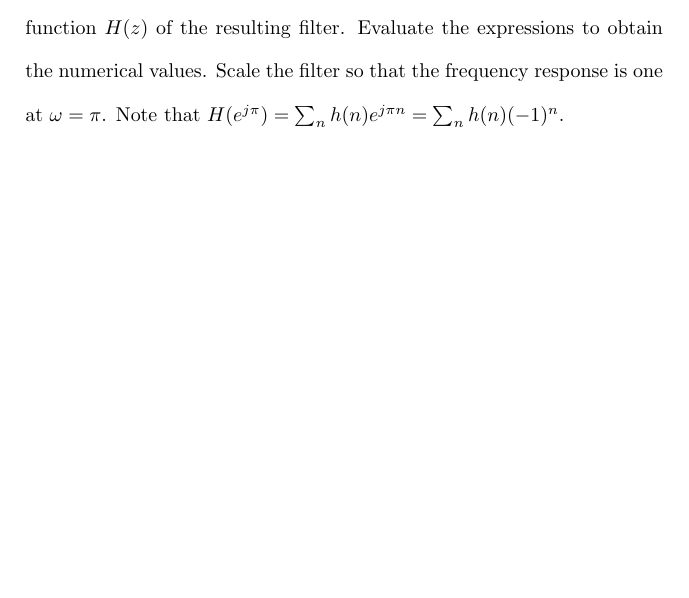
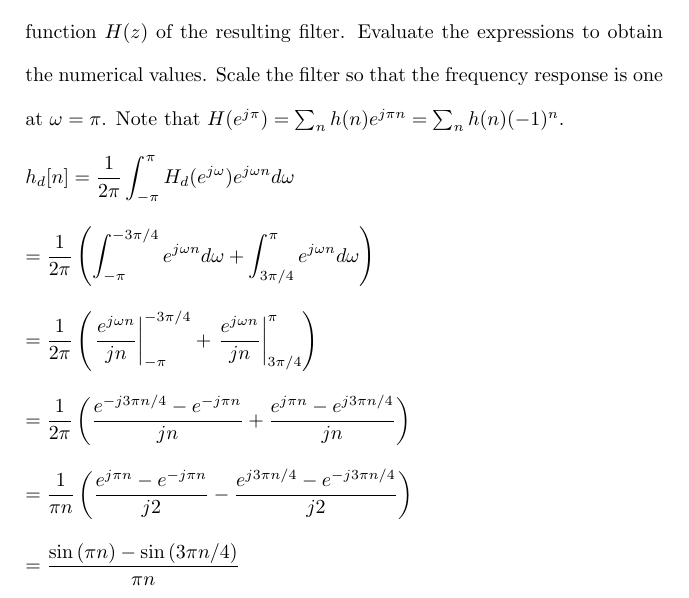
Before and after one commit to osowatzke/ECE529_HW, a LaTeX problem sheet (5/Homework5_Sowatzke.tex): part of page 11 of 11, cut so that both start at the same text, the shorter picture padded with empty space. Compiled offline with pdfLaTeX.

Commit message:
Derived ideal highpass filter

```diff
--- a/5/Homework5_Sowatzke.tex
+++ b/5/Homework5_Sowatzke.tex
@@ -383,5 +383,29 @@
 		\end{equation*}
 
 		Use the window method to design a zero-phase FIR filter that approximates $H_d(e^{j\omega})$. Use a rectangular window of length 5. Show the transfer function $H(z)$ of the resulting filter. Evaluate the expressions to obtain the numerical values. Scale the filter so that the frequency response is one at $\omega = \pi$. Note that $H(e^{j\pi}) = \sum_{n}{h(n)e^{j{\pi}n}} = \sum_{n}{h(n)(-1)^n}$.
+
+		\begin{equation*}
+			h_d[n] = \frac{1}{2\pi}\int_{-\pi}^{\pi}{H_d(e^{j\omega})e^{j{\omega}n}}d\omega
+		\end{equation*}
+
+		\begin{equation*}
+			= \frac{1}{2\pi}\left(\int_{-\pi}^{-3\pi/4}{e^{j{\omega}n}d\omega} + \int_{3\pi/4}^{\pi}{e^{j{\omega}n}d\omega}\right)
+		\end{equation*}
+
+		\begin{equation*}
+			= \frac{1}{2\pi}\left(\left.\frac{e^{j{\omega}n}}{jn}\right\vert_{-\pi}^{-3\pi/4} + \left.\frac{e^{j{\omega}n}}{jn}\right\vert_{3\pi/4}^{\pi}\right)
+		\end{equation*}
+
+		\begin{equation*}
+			= \frac{1}{2\pi}\left(\frac{e^{-j3{\pi}n/4} - e^{-j{\pi}n}}{jn} + \frac{e^{j{\pi}n} - e^{j3{\pi}n/4}}{jn}\right)
+		\end{equation*}
+
+		\begin{equation*}
+			= \frac{1}{{\pi}n}\left(\frac{e^{j{\pi}n} - e^{-j{\pi}n}}{j2} - \frac{e^{j3{\pi}n/4} - e^{-j3{\pi}n/4}}{j2}\right)
+		\end{equation*}
+
+		\begin{equation*}
+			= \frac{\sin{({\pi}n)} - \sin{(3{\pi}n/4)}}{{\pi}n}
+		\end{equation*}
 	\end{enumerate}
 \end{document}
```
